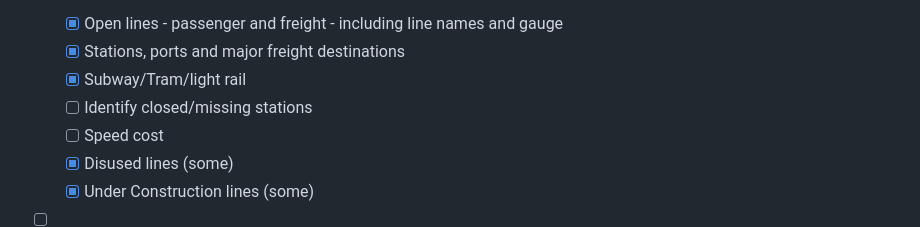
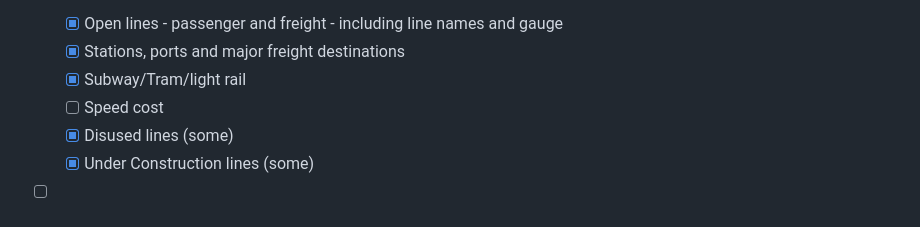
Before and after one commit to trg-rail/africa_rail_network, a Markdown page: README.md, the part around the change. GitHub-like rendering.

```diff
--- a/README.md
+++ b/README.md
@@ -53,7 +53,6 @@ Progress:
   - [x] Open lines - passenger and freight - including line names and gauge
   - [x] Stations, ports and major freight destinations
   - [x] Subway/Tram/light rail
-  - [ ] Identify closed/missing stations
   - [ ] Speed cost
   - [x] Disused lines (some)
   - [x] Under Construction lines (some)
```
